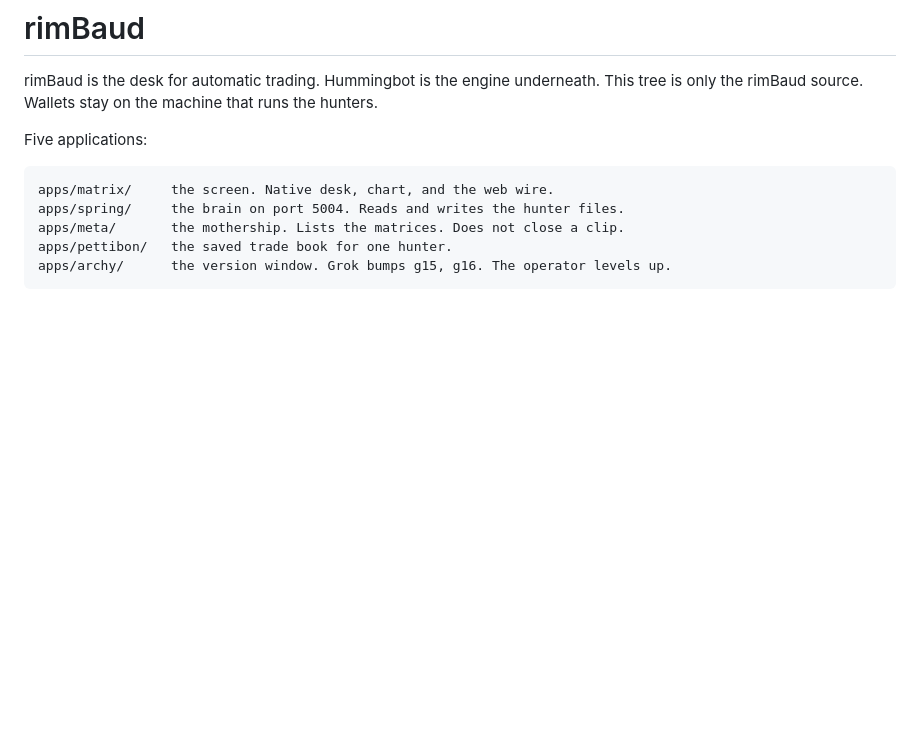
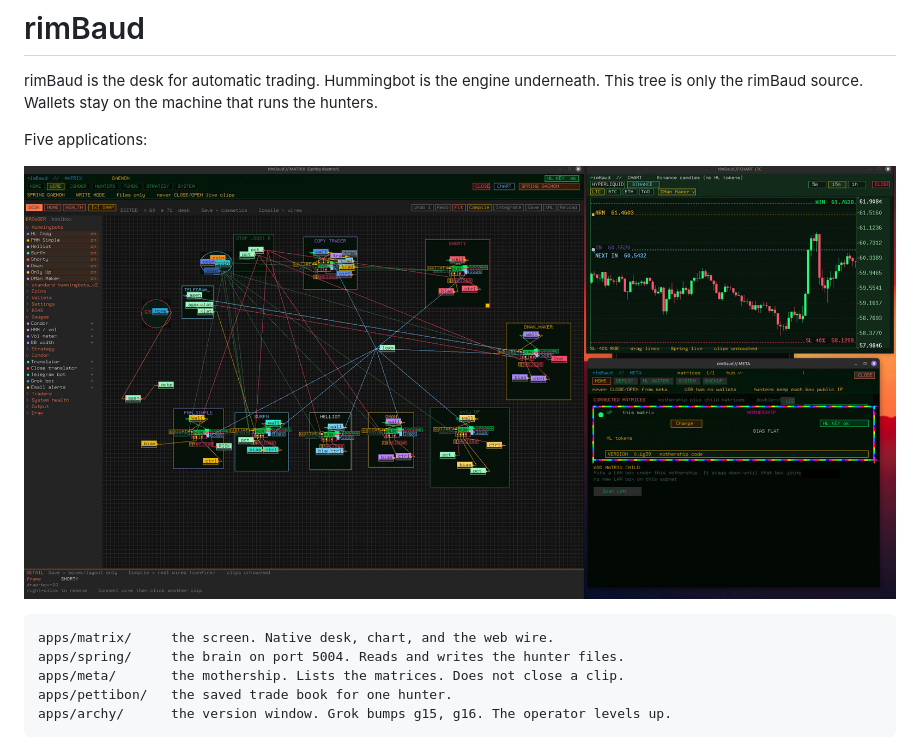
Before and after one commit to rimbaud-io/rimBaud, a Markdown page: README.md, the part around the change. Rendered like a GitHub page; pictures changed too: docs/five-applications.jpg (added); blank space fills up the shorter version.

Commit message:
Add the desk picture after Five applications.
Shows matrix, the chart, and meta on the rimBaud desk.

````diff
--- a/README.md
+++ b/README.md
@@ -19,6 +19,8 @@ limitations under the License.
 rimBaud is the desk for automatic trading. Hummingbot is the engine underneath. This tree is only the rimBaud source. Wallets stay on the machine that runs the hunters.
 
 Five applications:
+
+![The rimBaud desk, with the matrix, the chart, and meta open](docs/five-applications.jpg)
 
 ```
 apps/matrix/     the screen. Native desk, chart, and the web wire.
````
